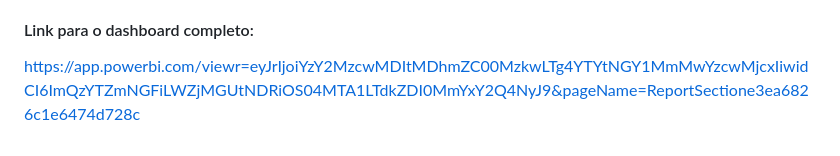
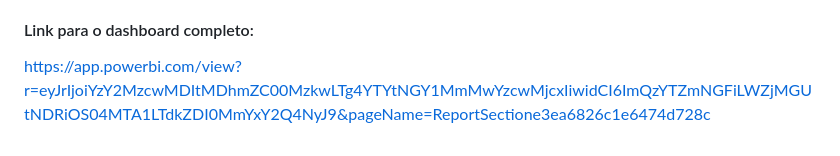
Before and after one commit to vivianepatricia/dashboard-hashtag-eletro, a Markdown page: README.md, the part around the change. Drawn GitHub-style.

Commit message:
link correto README.md

```diff
--- a/README.md
+++ b/README.md
@@ -99,4 +99,5 @@ ________________________________________
 -	Módulo específico para devoluções (impacto financeiro e ranking por marca)
 
 #### Link para o dashboard completo:
-https://app.powerbi.com/viewr=eyJrIjoiYzY2MzcwMDItMDhmZC00MzkwLTg4YTYtNGY1MmMwYzcwMjcxIiwidCI6ImQzYTZmNGFiLWZjMGUtNDRiOS04MTA1LTdkZDI0MmYxY2Q4NyJ9&pageName=ReportSectione3ea6826c1e6474d728c
+
+https://app.powerbi.com/view?r=eyJrIjoiYzY2MzcwMDItMDhmZC00MzkwLTg4YTYtNGY1MmMwYzcwMjcxIiwidCI6ImQzYTZmNGFiLWZjMGUtNDRiOS04MTA1LTdkZDI0MmYxY2Q4NyJ9&pageName=ReportSectione3ea6826c1e6474d728c
```
